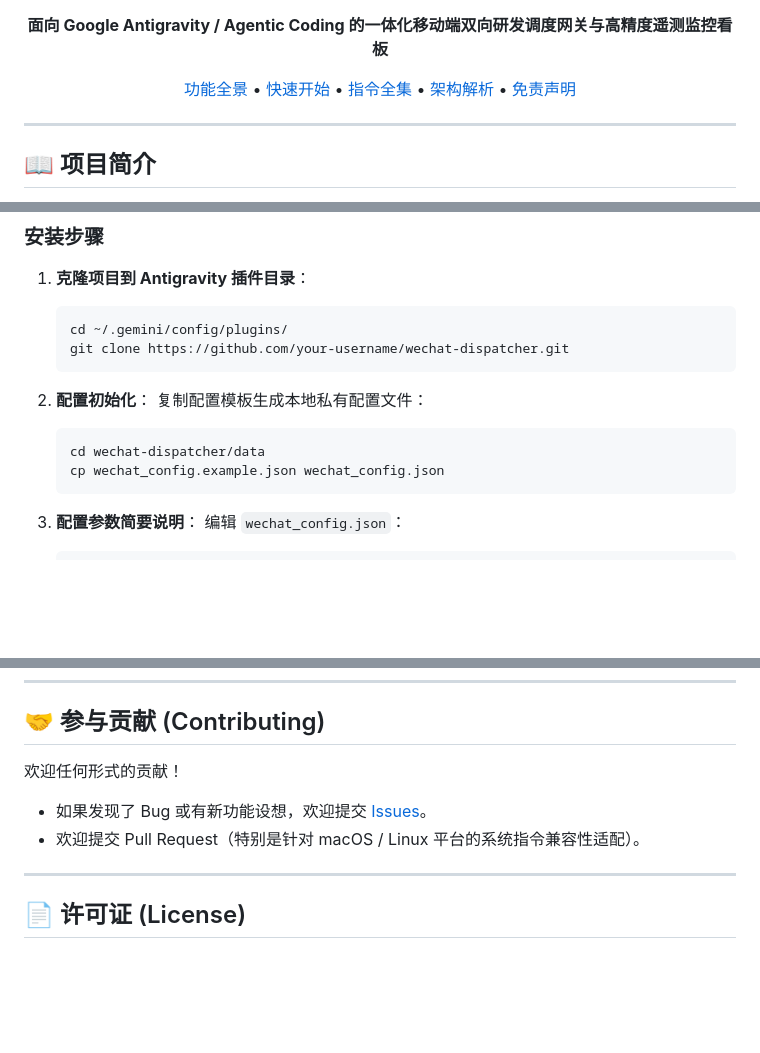
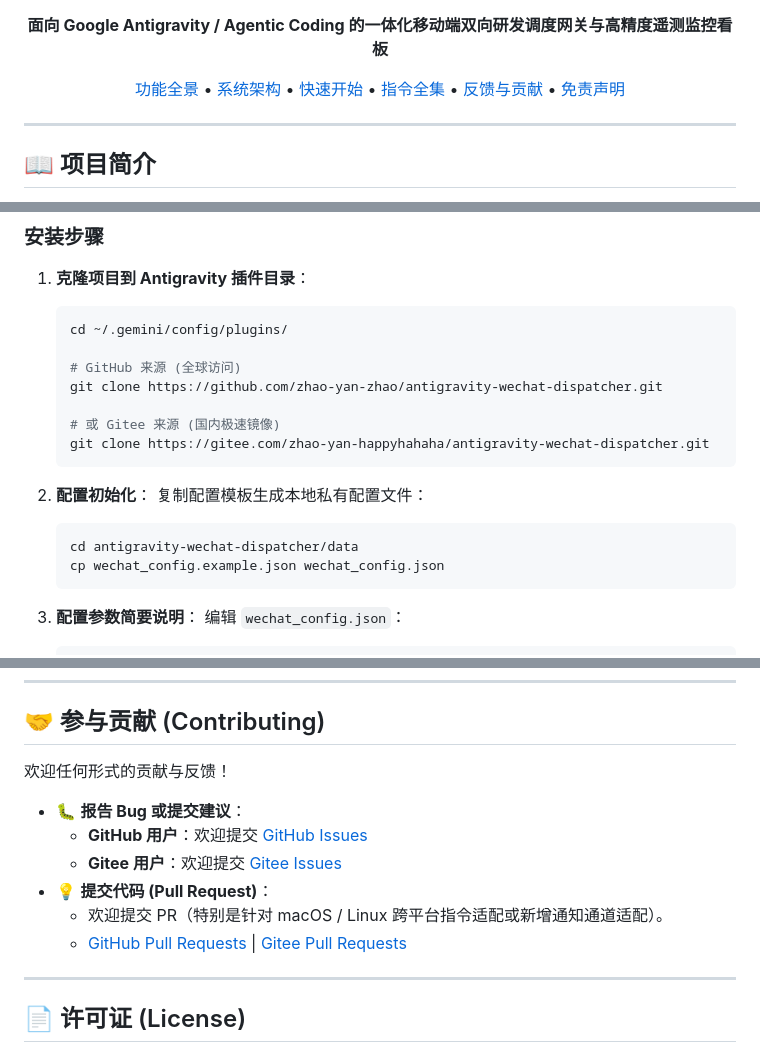
Before and after one commit to zhao-yan-zhao/antigravity-wechat-dispatcher, a Markdown page: README.md, 3 parts joined by grey strips. Rendered like a GitHub page; blank space fills up the shorter version.

````diff
--- a/README.md
+++ b/README.md
@@ -10,7 +11,7 @@
 
 **面向 Google Antigravity / Agentic Coding 的一体化移动端双向研发调度网关与高精度遥测监控看板**
 
-[功能全景](#-核心功能全景) • [快速开始](#-快速安装与启动) • [指令全集](#-微信--飞书随身指令全集) • [架构解析](#-项目架构与核心组件) • [免责声明](#-免责声明-disclaimer)
+[功能全景](#-核心功能全景) • [系统架构](#-项目架构与核心组件) • [快速开始](#-快速安装与启动) • [指令全集](#-微信--飞书随身指令全集) • [反馈与贡献](#-参与贡献-contributing) • [免责声明](#-免责声明-disclaimer)
 
 </div>
 
@@ -107,13 +115,18 @@
 1. **克隆项目到 Antigravity 插件目录**：
    ```bash
    cd ~/.gemini/config/plugins/
-   git clone https://github.com/your-username/wechat-dispatcher.git
+
+   # GitHub 来源 (全球访问)
+   git clone https://github.com/zhao-yan-zhao/antigravity-wechat-dispatcher.git
+
+   # 或 Gitee 来源 (国内极速镜像)
+   git clone https://gitee.com/zhao-yan-happyhahaha/antigravity-wechat-dispatcher.git
    ```
 
 2. **配置初始化**：
    复制配置模板生成本地私有配置文件：
    ```bash
-   cd wechat-dispatcher/data
+   cd antigravity-wechat-dispatcher/data
    cp wechat_config.example.json wechat_config.json
    ```
 
@@ -204,9 +217,14 @@ wechat-dispatcher/
 
 ## 🤝 参与贡献 (Contributing)
 
-欢迎任何形式的贡献！
-* 如果发现了 Bug 或有新功能设想，欢迎提交 [Issues](https://github.com/your-username/wechat-dispatcher/issues)。
-* 欢迎提交 Pull Request（特别是针对 macOS / Linux 平台的系统指令兼容性适配）。
+欢迎任何形式的贡献与反馈！
+
+* 🐛 **报告 Bug 或提交建议**：
+  * **GitHub 用户**：欢迎提交 [GitHub Issues](https://github.com/zhao-yan-zhao/antigravity-wechat-dispatcher/issues)
+  * **Gitee 用户**：欢迎提交 [Gitee Issues](https://gitee.com/zhao-yan-happyhahaha/antigravity-wechat-dispatcher/issues)
+* 💡 **提交代码 (Pull Request)**：
+  * 欢迎提交 PR（特别是针对 macOS / Linux 跨平台指令适配或新增通知通道适配）。
+  * [GitHub Pull Requests](https://github.com/zhao-yan-zhao/antigravity-wechat-dispatcher/pulls) | [Gitee Pull Requests](https://gitee.com/zhao-yan-happyhahaha/antigravity-wechat-dispatcher/pulls)
 
 ---
 
````
Also changed, not shown: other parts of README.md (+37 -29 lines).
